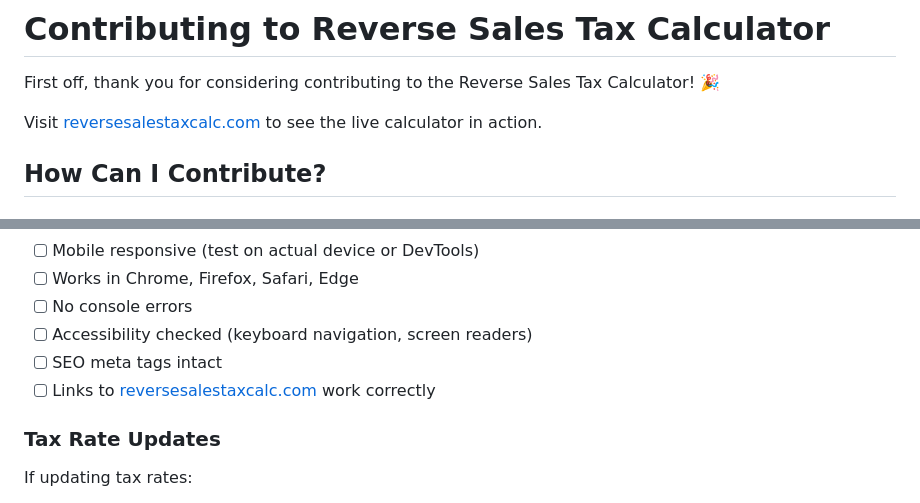
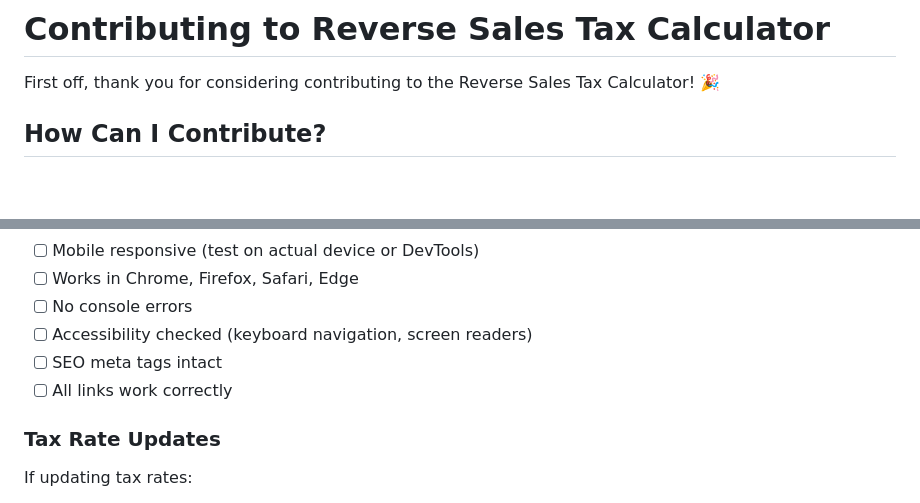
Before and after one commit to MAnwarH/reversesalestaxcalc, a Markdown page: CONTRIBUTING.md, 2 parts joined by grey strips. Rendered like a GitHub page; blank space fills up the shorter version.

```diff
--- a/CONTRIBUTING.md
+++ b/CONTRIBUTING.md
@@ -1,8 +1,6 @@
 # Contributing to Reverse Sales Tax Calculator
 
 First off, thank you for considering contributing to the Reverse Sales Tax Calculator! 🎉
-
-Visit [reversesalestaxcalc.com](https://reversesalestaxcalc.com/) to see the live calculator in action.
 
 ## How Can I Contribute?
 
@@ -116,7 +114,7 @@ Before submitting a PR, ensure:
 - [ ] No console errors
 - [ ] Accessibility checked (keyboard navigation, screen readers)
 - [ ] SEO meta tags intact
-- [ ] Links to [reversesalestaxcalc.com](https://reversesalestaxcalc.com/) work correctly
+- [ ] All links work correctly
 
 ### Tax Rate Updates
 
```
Also changed, not shown: other parts of CONTRIBUTING.md (+6 -5 lines), CHANGELOG.md (+0 -4 lines).
